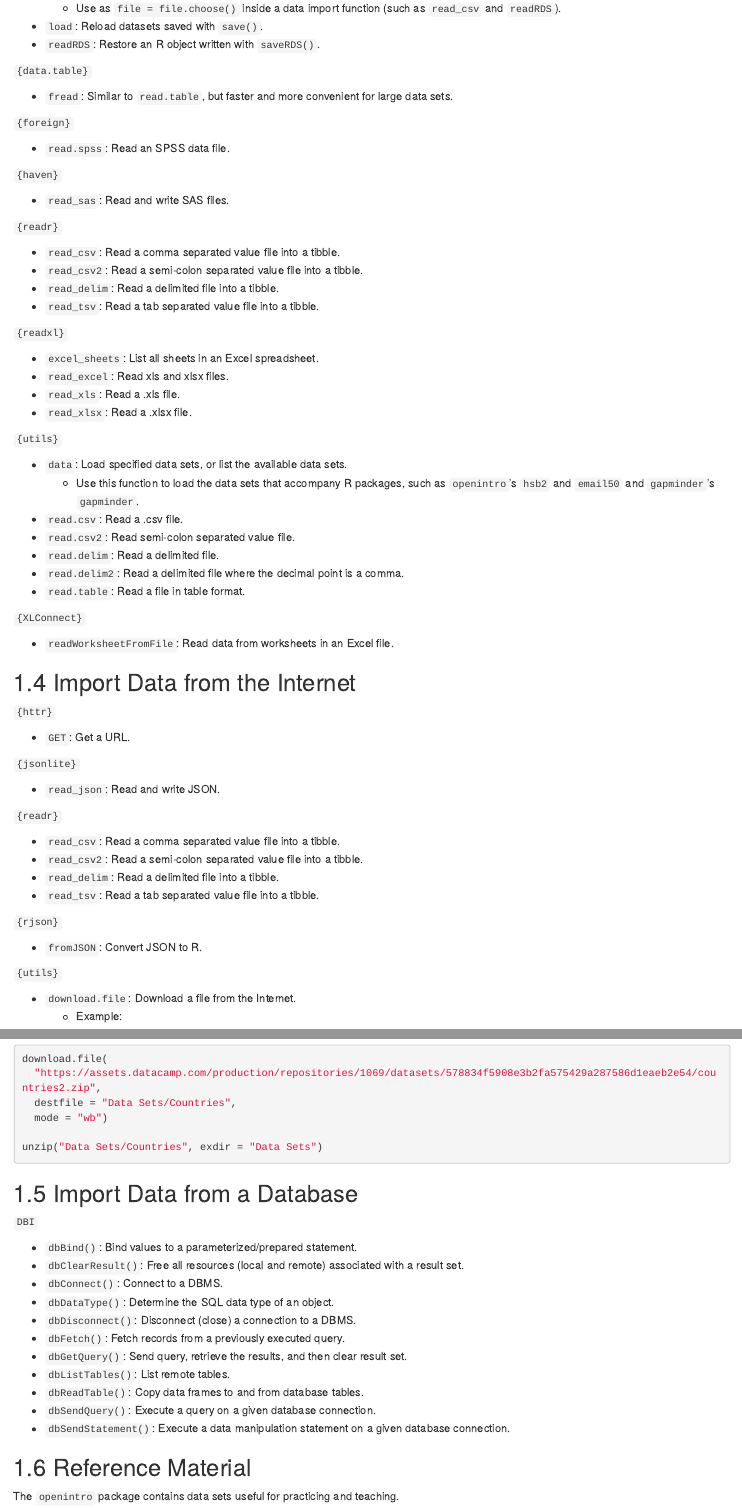
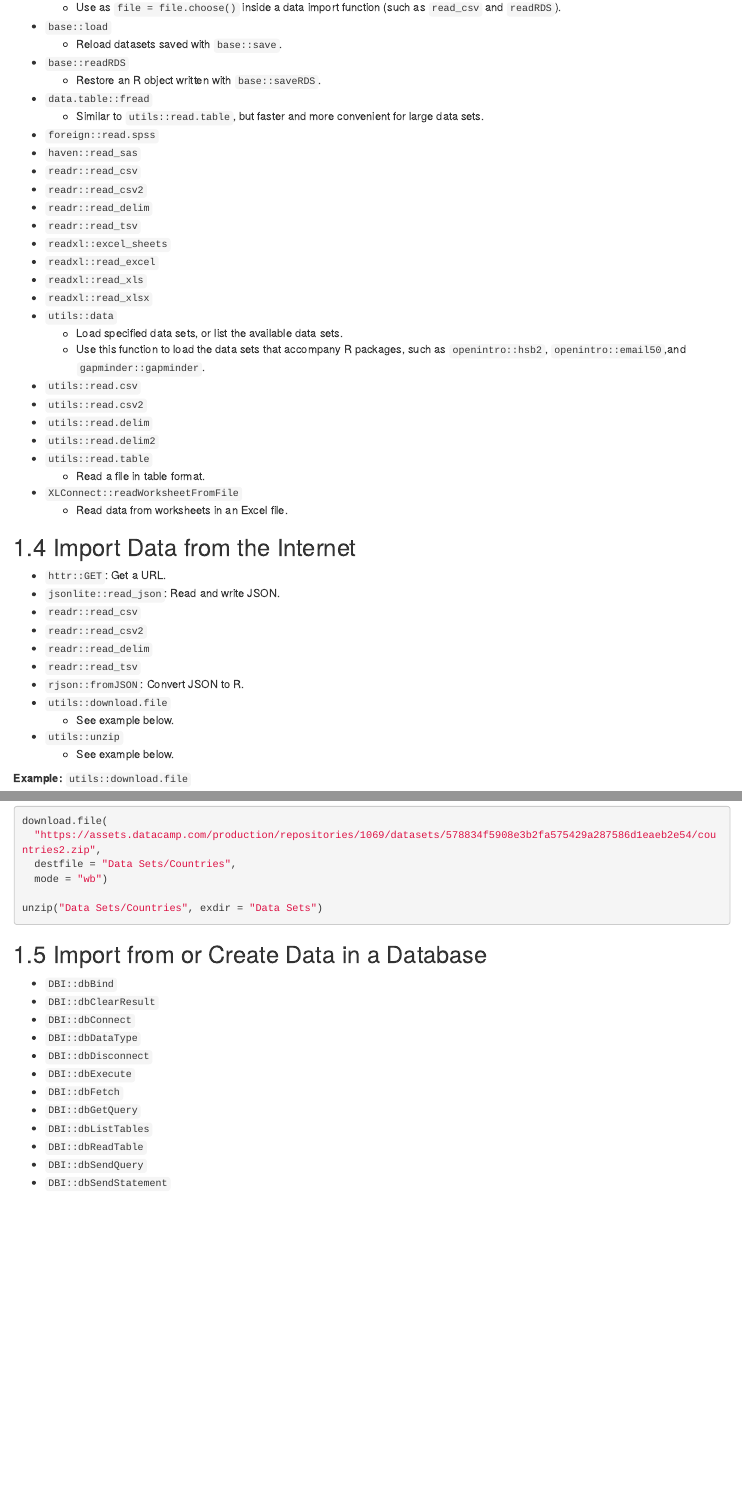
Before and after one commit to michael-jensen-usa/R-Reference-Manual, an R Markdown document (01-import.Rmd): the page in a window 1100 px wide, from 710 px down before the commit and from 700 px down after it, so that both start at the same text, and a second part further down, joined at a grey line. Rendered offline with R 4.5, knitr and Pandoc, with nearby package versions; drawn as R Markdown's standard HTML page in place of the format the file asks for.

Commit message:
Formatting updates.

````diff
--- a/01-import.Rmd
+++ b/01-import.Rmd
@@ -31,72 +30,48 @@
   * Use as `file = file.choose()` inside a data import function (such as `read_csv` and `readRDS`).
-* `load`: Reload datasets saved with `save()`.
-* `readRDS`: Restore an R object written with `saveRDS()`.
-
-`{data.table}`
-
-* `fread`: Similar to `read.table`, but faster and more convenient for large data sets.
-
-`{foreign}`
-
-* `read.spss`: Read an SPSS data file.
-
-`{haven}`
-
-* `read_sas`: Read and write SAS files.
-
-`{readr}`
-
-* `read_csv`: Read a comma separated value file into a tibble.
-* `read_csv2`: Read a semi-colon separated value file into a tibble.
-* `read_delim`: Read a delimited file into a tibble.
-* `read_tsv`: Read a tab separated value file into a tibble.
-
-`{readxl}`
-
-* `excel_sheets`: List all sheets in an Excel spreadsheet.
-* `read_excel`: Read xls and xlsx files.
-* `read_xls`: Read a .xls file.
-* `read_xlsx`: Read a .xlsx file.
-
-`{utils}`
-
-* `data`: Load specified data sets, or list the available data sets.
-  * Use this function to load the data sets that accompany R packages, such as `openintro`'s `hsb2` and `email50` and `gapminder`'s `gapminder`.
-* `read.csv`: Read a .csv file.
-* `read.csv2`: Read semi-colon separated value file.
-* `read.delim`: Read a delimited file.
-* `read.delim2`: Read a delimited file where the decimal point is a comma.
-* `read.table`: Read a file in table format.
-
-`{XLConnect}`
-
-* `readWorksheetFromFile`: Read data from worksheets in an Excel file.
+* `base::load`
+  * Reload datasets saved with `base::save`.
+* `base::readRDS`
+  * Restore an R object written with `base::saveRDS`.
+* `data.table::fread`
+  * Similar to `utils::read.table`, but faster and more convenient for large data sets.
+* `foreign::read.spss`
+* `haven::read_sas`
+* `readr::read_csv`
+* `readr::read_csv2`
+* `readr::read_delim`
+* `readr::read_tsv`
+* `readxl::excel_sheets`
+* `readxl::read_excel`
+* `readxl::read_xls`
+* `readxl::read_xlsx`
+* `utils::data`
+  * Load specified data sets, or list the available data sets.
+  * Use this function to load the data sets that accompany R packages, such as `openintro::hsb2`, `openintro::email50`,and `gapminder::gapminder`.
+* `utils::read.csv`
+* `utils::read.csv2`
+* `utils::read.delim`
+* `utils::read.delim2`
+* `utils::read.table`
+  * Read a file in table format.
+* `XLConnect::readWorksheetFromFile`
+  * Read data from worksheets in an Excel file.
 
 ## Import Data from the Internet
 
-`{httr}`
+* `httr::GET`: Get a URL.
+* `jsonlite::read_json`: Read and write JSON.
+* `readr::read_csv`
+* `readr::read_csv2`
+* `readr::read_delim`
+* `readr::read_tsv`
+* `rjson::fromJSON`: Convert JSON to R.
+* `utils::download.file`
+  * See example below.
+* `utils::unzip`
+  * See example below.
 
-* `GET`: Get a URL.
+**Example:** `utils::download.file`
 
-`{jsonlite}`
-
-* `read_json`: Read and write JSON.
-
-`{readr}`
-
-* `read_csv`: Read a comma separated value file into a tibble.
-* `read_csv2`: Read a semi-colon separated value file into a tibble.
-* `read_delim`: Read a delimited file into a tibble.
-* `read_tsv`: Read a tab separated value file into a tibble.
-
-`{rjson}`
-
-* `fromJSON`: Convert JSON to R.
-
-`{utils}`
-
-* `download.file`: Download a file from the Internet.
-  * Example:
 ```{r, eval=FALSE}
 download.file(
   "https://assets.datacamp.com/production/repositories/5028/datasets/a55843f83746968c7f118d82ed727db9c71e891f/snake_river_visits.rds",
@@ -140,22 +116,17 @@ download.file(
 unzip("Data Sets/Countries", exdir = "Data Sets")
 ```
 
-## Import Data from a Database
+## Import from or Create Data in a Database
 
-`DBI`
-
-* `dbBind()`: Bind values to a parameterized/prepared statement.
-* `dbClearResult()`: Free all resources (local and remote) associated with a result set.
-* `dbConnect()`: Connect to a DBMS.
-* `dbDataType()`: Determine the SQL data type of an object.
-* `dbDisconnect()`: Disconnect (close) a connection to a DBMS.
-* `dbFetch()`: Fetch records from a previously executed query.
-* `dbGetQuery()`: Send query, retrieve the results, and then clear result set.
-* `dbListTables()`: List remote tables.
-* `dbReadTable()`: Copy data frames to and from database tables.
-* `dbSendQuery()`: Execute a query on a given database connection.
-* `dbSendStatement()`: Execute a data manipulation statement on a given database connection.
-
-## Reference Material
-
-The `openintro` package contains data sets useful for practicing and teaching.
+* `DBI::dbBind`
+* `DBI::dbClearResult`
+* `DBI::dbConnect`
+* `DBI::dbDataType`
+* `DBI::dbDisconnect`
+* `DBI::dbExecute`
+* `DBI::dbFetch`
+* `DBI::dbGetQuery`
+* `DBI::dbListTables`
+* `DBI::dbReadTable`
+* `DBI::dbSendQuery`
+* `DBI::dbSendStatement`
````
Also changed, not shown: 01-import.Rmd (16 more changed lines).
